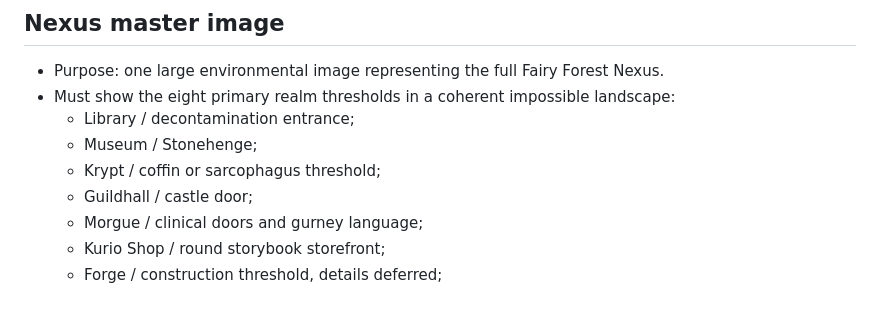
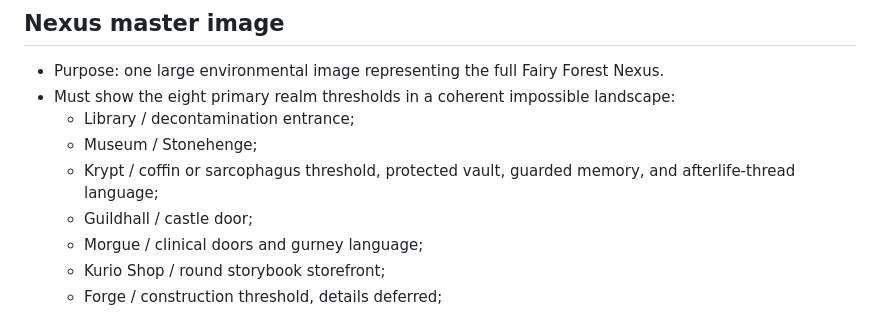
Before and after one commit to manikdemonspawn/the-manik-cryptid, a Markdown page: docs/ART_ASSET_CONTRACT.md, the part around the change. Drawn GitHub-style.

Commit message:
Apply KANON correction packet to art asset contract

```diff
--- a/docs/ART_ASSET_CONTRACT.md
+++ b/docs/ART_ASSET_CONTRACT.md
@@ -12,7 +12,7 @@ Code and interaction structure come first. Approved visual targets come afterwar
 - Must show the eight primary realm thresholds in a coherent impossible landscape:
   - Library / decontamination entrance;
   - Museum / Stonehenge;
-  - Krypt / coffin or sarcophagus threshold;
+  - Krypt / coffin or sarcophagus threshold, protected vault, guarded memory, and afterlife-thread language;
   - Guildhall / castle door;
   - Morgue / clinical doors and gurney language;
   - Kurio Shop / round storybook storefront;
```
